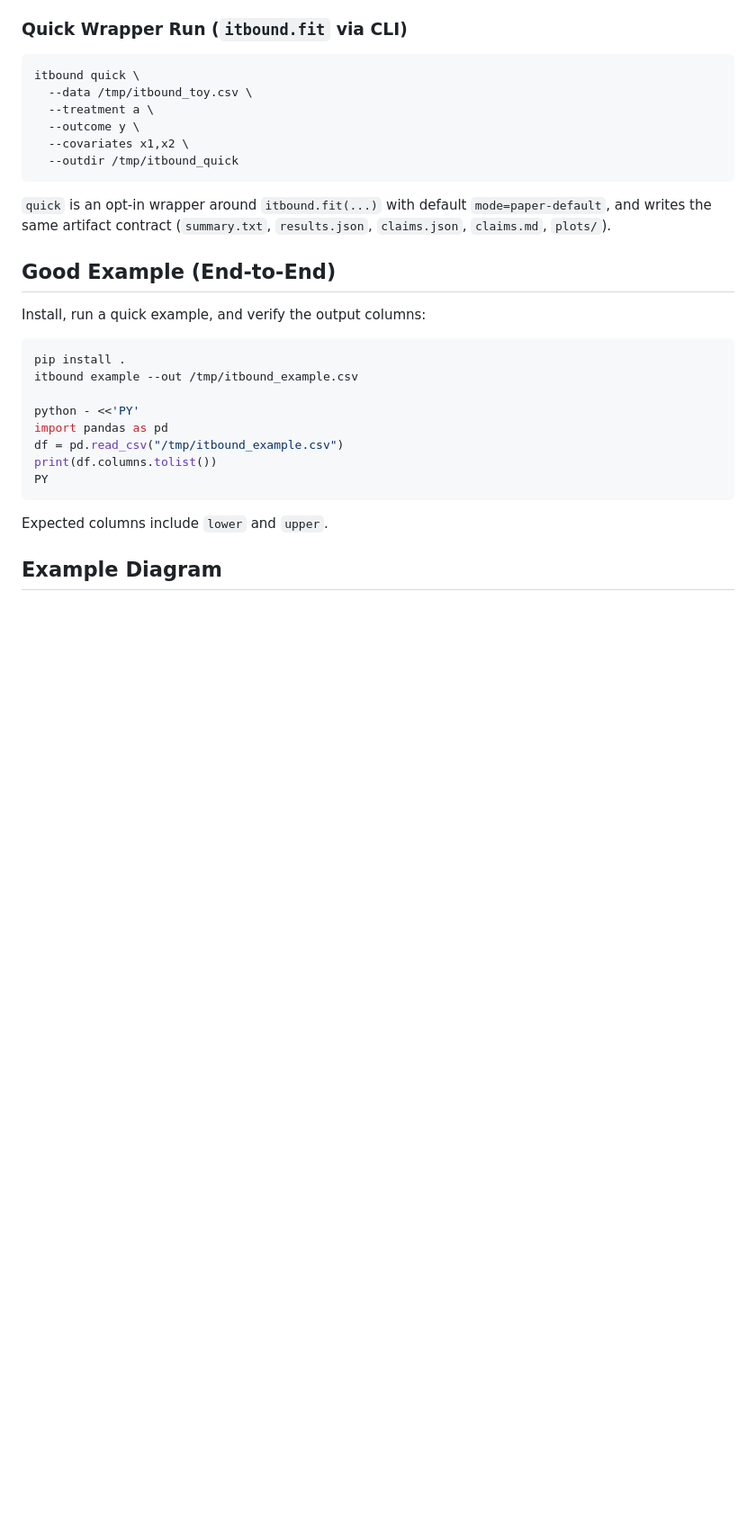
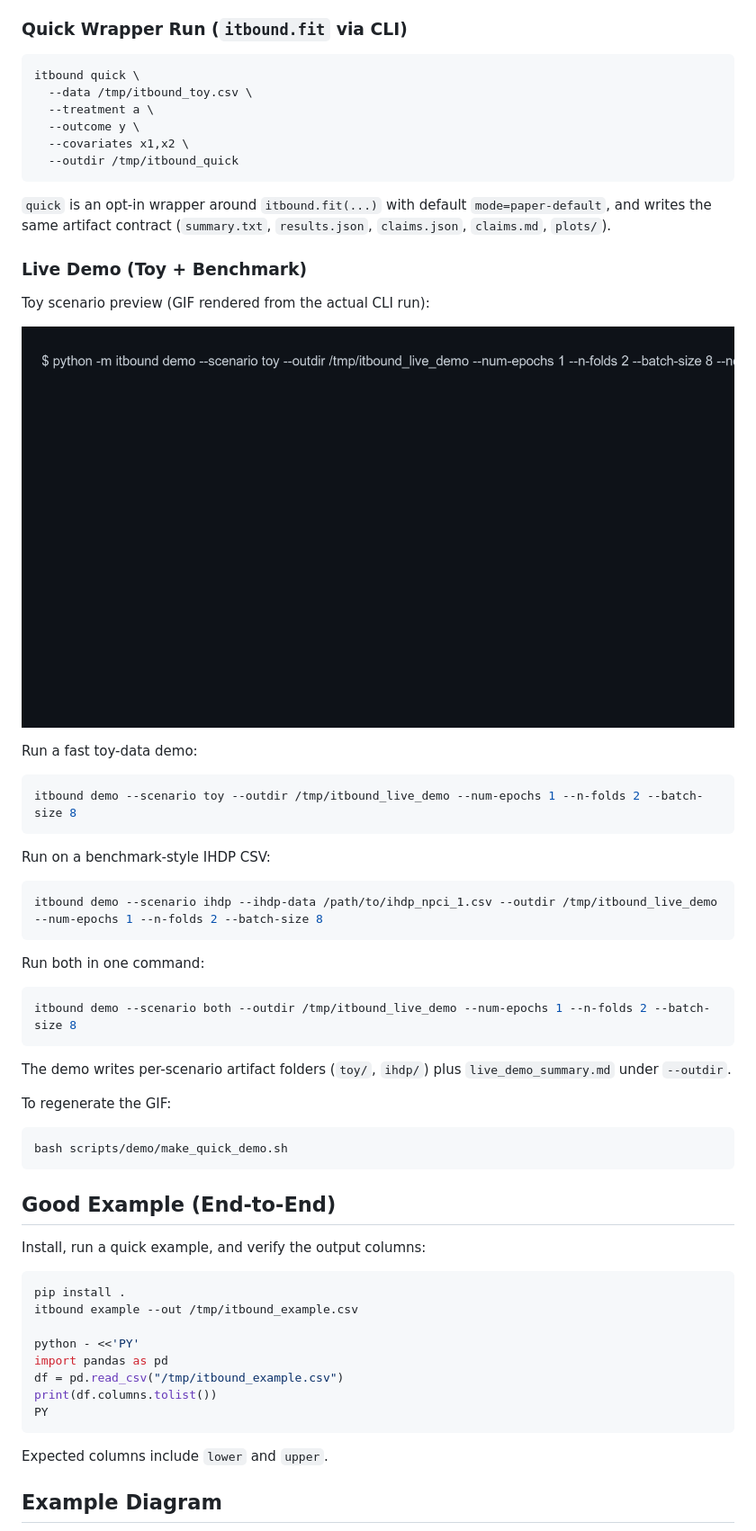
Before and after one commit to yonghanjung/Information-Theretic-Bounds, a Markdown page: README.md, the part around the change. Shown: that part at 90% size. GitHub-like rendering; pictures changed too: docs/media/quick-demo.gif (added); blank space fills up the shorter version.

Commit message:
Add live demo CLI and README GIF preview

````diff
--- a/README.md
+++ b/README.md
@@ -248,6 +248,38 @@ itbound quick \
 `quick` is an opt-in wrapper around `itbound.fit(...)` with default `mode=paper-default`,
 and writes the same artifact contract (`summary.txt`, `results.json`, `claims.json`, `claims.md`, `plots/`).
 
+### Live Demo (Toy + Benchmark)
+
+Toy scenario preview (GIF rendered from the actual CLI run):
+
+![itbound demo toy live preview](docs/media/quick-demo.gif)
+
+Run a fast toy-data demo:
+
+```bash
+itbound demo --scenario toy --outdir /tmp/itbound_live_demo --num-epochs 1 --n-folds 2 --batch-size 8
+```
+
+Run on a benchmark-style IHDP CSV:
+
+```bash
+itbound demo --scenario ihdp --ihdp-data /path/to/ihdp_npci_1.csv --outdir /tmp/itbound_live_demo --num-epochs 1 --n-folds 2 --batch-size 8
+```
+
+Run both in one command:
+
+```bash
+itbound demo --scenario both --outdir /tmp/itbound_live_demo --num-epochs 1 --n-folds 2 --batch-size 8
+```
+
+The demo writes per-scenario artifact folders (`toy/`, `ihdp/`) plus `live_demo_summary.md` under `--outdir`.
+
+To regenerate the GIF:
+
+```bash
+bash scripts/demo/make_quick_demo.sh
+```
+
 ## Good Example (End-to-End)
 
 Install, run a quick example, and verify the output columns:
````
Also changed, not shown: docs/quickstart.md (+34 -3 lines), 5 other files.
